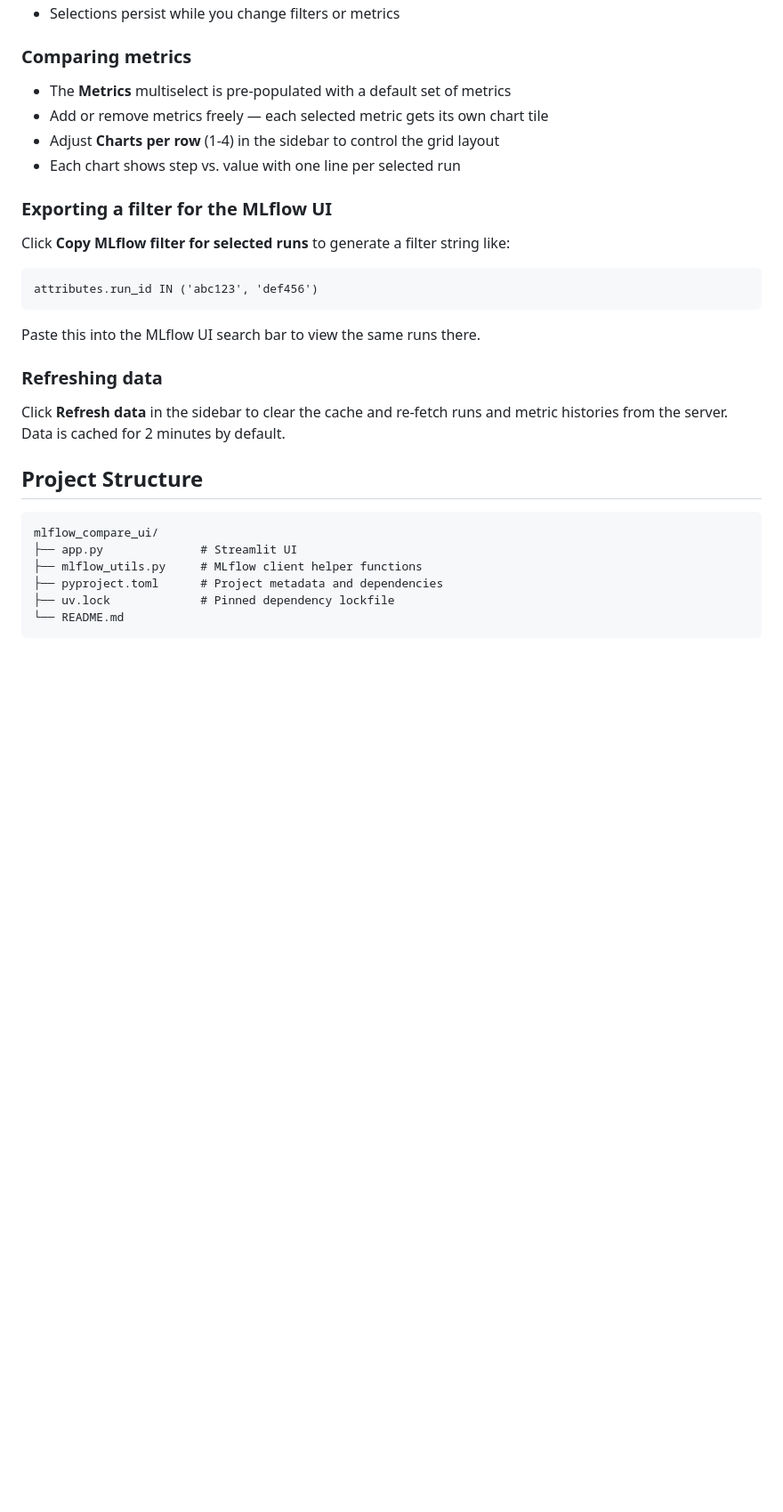
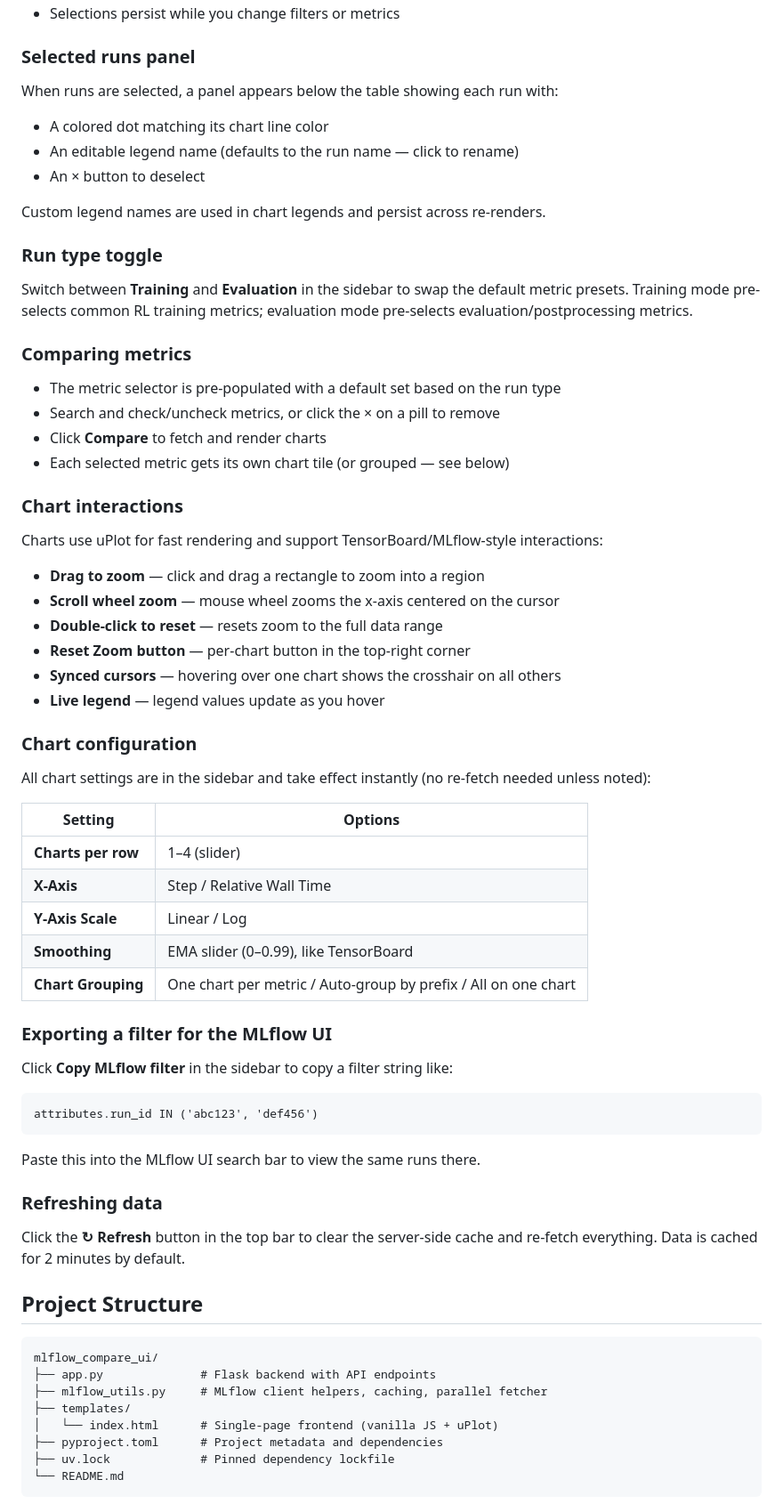
Before and after one commit to RuanJohn/mlflow_compare_ui, a Markdown page: README.md, the part around one of its changes. Shown at 89% size. Drawn GitHub-style; blank space fills up the shorter version.

Commit message:
chore: readme update

````diff
--- a/README.md
+++ b/README.md
@@ -57,15 +69,52 @@ The sidebar has a text input for the experiment name. It defaults to the value p
 - Selections persist while you change filters or metrics
+
+### Selected runs panel
+
+When runs are selected, a panel appears below the table showing each run with:
+
+- A colored dot matching its chart line color
+- An editable legend name (defaults to the run name — click to rename)
+- An × button to deselect
+
+Custom legend names are used in chart legends and persist across re-renders.
+
+### Run type toggle
+
+Switch between **Training** and **Evaluation** in the sidebar to swap the default metric presets. Training mode pre-selects common RL training metrics; evaluation mode pre-selects evaluation/postprocessing metrics.
 
 ### Comparing metrics
 
-- The **Metrics** multiselect is pre-populated with a default set of metrics
-- Add or remove metrics freely — each selected metric gets its own chart tile
-- Adjust **Charts per row** (1-4) in the sidebar to control the grid layout
-- Each chart shows step vs. value with one line per selected run
+- The metric selector is pre-populated with a default set based on the run type
+- Search and check/uncheck metrics, or click the × on a pill to remove
+- Click **Compare** to fetch and render charts
+- Each selected metric gets its own chart tile (or grouped — see below)
+
+### Chart interactions
+
+Charts use uPlot for fast rendering and support TensorBoard/MLflow-style interactions:
+
+- **Drag to zoom** — click and drag a rectangle to zoom into a region
+- **Scroll wheel zoom** — mouse wheel zooms the x-axis centered on the cursor
+- **Double-click to reset** — resets zoom to the full data range
+- **Reset Zoom button** — per-chart button in the top-right corner
+- **Synced cursors** — hovering over one chart shows the crosshair on all others
+- **Live legend** — legend values update as you hover
+
+### Chart configuration
+
+All chart settings are in the sidebar and take effect instantly (no re-fetch needed unless noted):
+
+| Setting | Options |
+|---|---|
+| **Charts per row** | 1–4 (slider) |
+| **X-Axis** | Step / Relative Wall Time |
+| **Y-Axis Scale** | Linear / Log |
+| **Smoothing** | EMA slider (0–0.99), like TensorBoard |
+| **Chart Grouping** | One chart per metric / Auto-group by prefix / All on one chart |
 
 ### Exporting a filter for the MLflow UI
 
-Click **Copy MLflow filter for selected runs** to generate a filter string like:
+Click **Copy MLflow filter** in the sidebar to copy a filter string like:
 
 ```
 attributes.run_id IN ('abc123', 'def456')
@@ -75,14 +124,16 @@ Paste this into the MLflow UI search bar to view the same runs there.
 
 ### Refreshing data
 
-Click **Refresh data** in the sidebar to clear the cache and re-fetch runs and metric histories from the server. Data is cached for 2 minutes by default.
+Click the **↻ Refresh** button in the top bar to clear the server-side cache and re-fetch everything. Data is cached for 2 minutes by default.
 
 ## Project Structure
 
 ```
 mlflow_compare_ui/
-├── app.py              # Streamlit UI
-├── mlflow_utils.py     # MLflow client helper functions
+├── app.py              # Flask backend with API endpoints
+├── mlflow_utils.py     # MLflow client helpers, caching, parallel fetcher
+├── templates/
+│   └── index.html      # Single-page frontend (vanilla JS + uPlot)
 ├── pyproject.toml      # Project metadata and dependencies
 ├── uv.lock             # Pinned dependency lockfile
 └── README.md
````
Also changed, not shown: other parts of README.md (+29 -10 lines).
